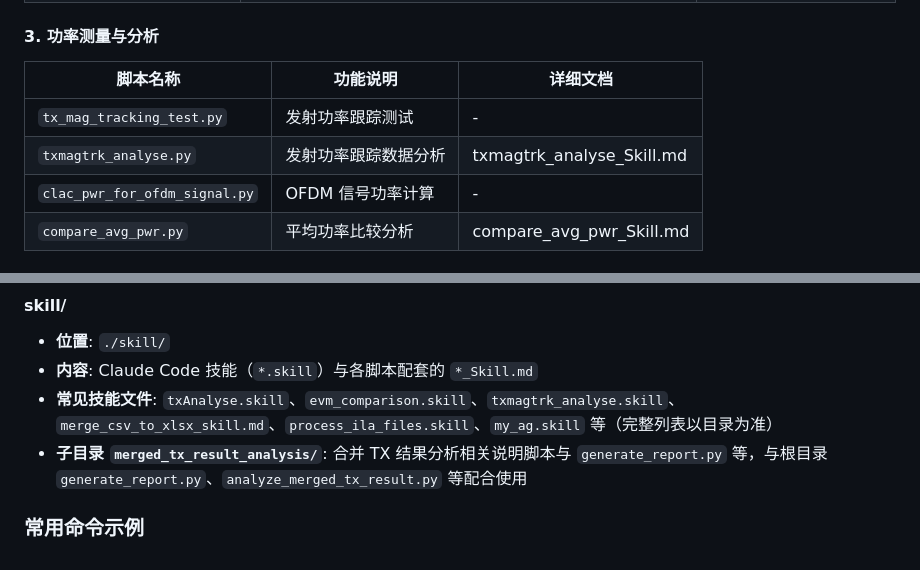
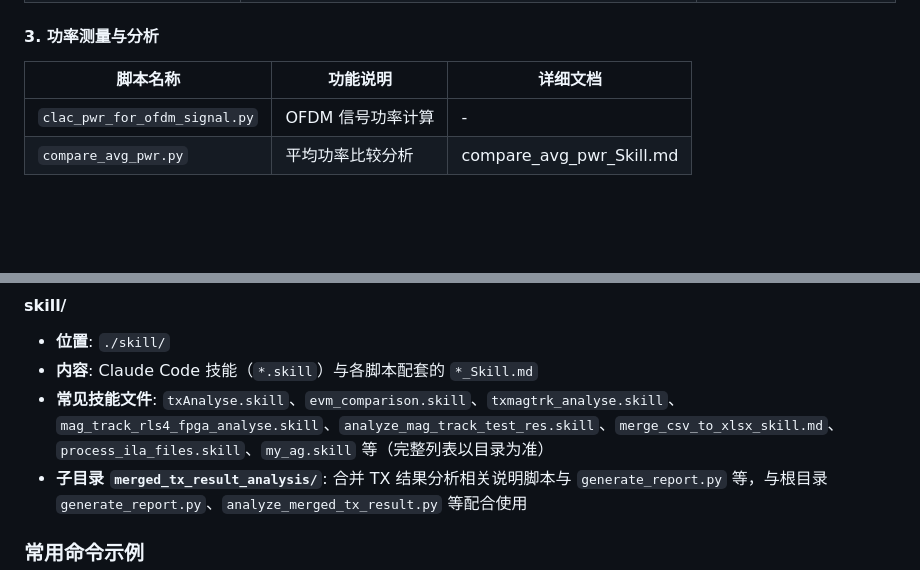
Before and after one commit to maxdowman2027/script, a Markdown page: CLAUDE.md, 2 parts joined by grey strips. GitHub-like rendering; blank space fills up the shorter version.

```diff
--- a/CLAUDE.md
+++ b/CLAUDE.md
@@ -170,8 +170,6 @@
 #### 3. 功率测量与分析
 | 脚本名称 | 功能说明 | 详细文档 |
 |---------|---------|---------|
-| `tx_mag_tracking_test.py` | 发射功率跟踪测试 | - |
-| `txmagtrk_analyse.py` | 发射功率跟踪数据分析 | txmagtrk_analyse_Skill.md |
 | `clac_pwr_for_ofdm_signal.py` | OFDM 信号功率计算 | - |
 | `compare_avg_pwr.py` | 平均功率比较分析 | compare_avg_pwr_Skill.md |
 
@@ -259,7 +265,7 @@
 #### skill/
 - **位置**: `./skill/`
 - **内容**: Claude Code 技能（`*.skill`）与各脚本配套的 `*_Skill.md`
-- **常见技能文件**: `txAnalyse.skill`、`evm_comparison.skill`、`txmagtrk_analyse.skill`、`merge_csv_to_xlsx_skill.md`、`process_ila_files.skill`、`my_ag.skill` 等（完整列表以目录为准）
+- **常见技能文件**: `txAnalyse.skill`、`evm_comparison.skill`、`txmagtrk_analyse.skill`、`mag_track_rls4_fpga_analyse.skill`、`analyze_mag_track_test_res.skill`、`merge_csv_to_xlsx_skill.md`、`process_ila_files.skill`、`my_ag.skill` 等（完整列表以目录为准）
 - **子目录 `merged_tx_result_analysis/`**: 合并 TX 结果分析相关说明脚本与 `generate_report.py` 等，与根目录 `generate_report.py`、`analyze_merged_tx_result.py` 等配合使用
 
 ### 常用命令示例
```
Also changed, not shown: other parts of CLAUDE.md (+17 -1 lines).
